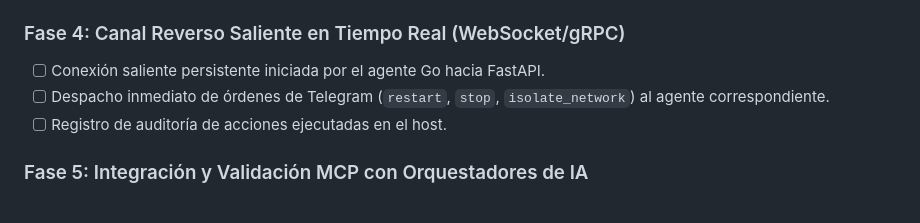
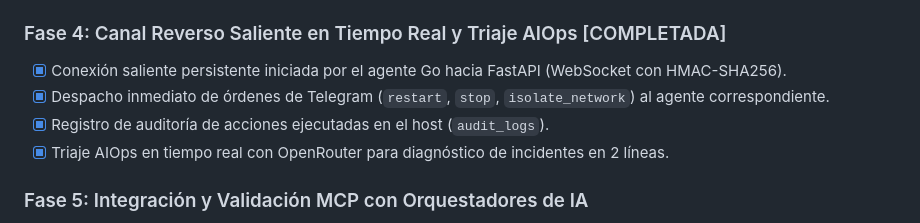
Before and after one commit to AlvaroRiveraCarhuani/server_tracker, a Markdown page: docs/ROADMAP.md, the part around the change. Rendered like a GitHub page.

Commit message:
docs: mark phase 4 as completed in roadmap

```diff
--- a/docs/ROADMAP.md
+++ b/docs/ROADMAP.md
@@ -54,10 +54,11 @@ Construir una plataforma de **Observabilidad Activa, ChatOps y AIOps** para infr
 - [x] Búsqueda y filtrado reactivo en tiempo real con tecla `/`.
 - [x] Blindaje ANSI con `lipgloss.Width()` y layouts colapsables en `View()`.
 
-### Fase 4: Canal Reverso Saliente en Tiempo Real (WebSocket/gRPC)
-- [ ] Conexión saliente persistente iniciada por el agente Go hacia FastAPI.
-- [ ] Despacho inmediato de órdenes de Telegram (`restart`, `stop`, `isolate_network`) al agente correspondiente.
-- [ ] Registro de auditoría de acciones ejecutadas en el host.
+### Fase 4: Canal Reverso Saliente en Tiempo Real y Triaje AIOps [COMPLETADA]
+- [x] Conexión saliente persistente iniciada por el agente Go hacia FastAPI (WebSocket con HMAC-SHA256).
+- [x] Despacho inmediato de órdenes de Telegram (`restart`, `stop`, `isolate_network`) al agente correspondiente.
+- [x] Registro de auditoría de acciones ejecutadas en el host (`audit_logs`).
+- [x] Triaje AIOps en tiempo real con OpenRouter para diagnóstico de incidentes en 2 líneas.
 
 ### Fase 5: Integración y Validación MCP con Orquestadores de IA
 - [ ] Pruebas de integración con Claude Code, Cursor y OpenCode vía stdio/SSE.
```
